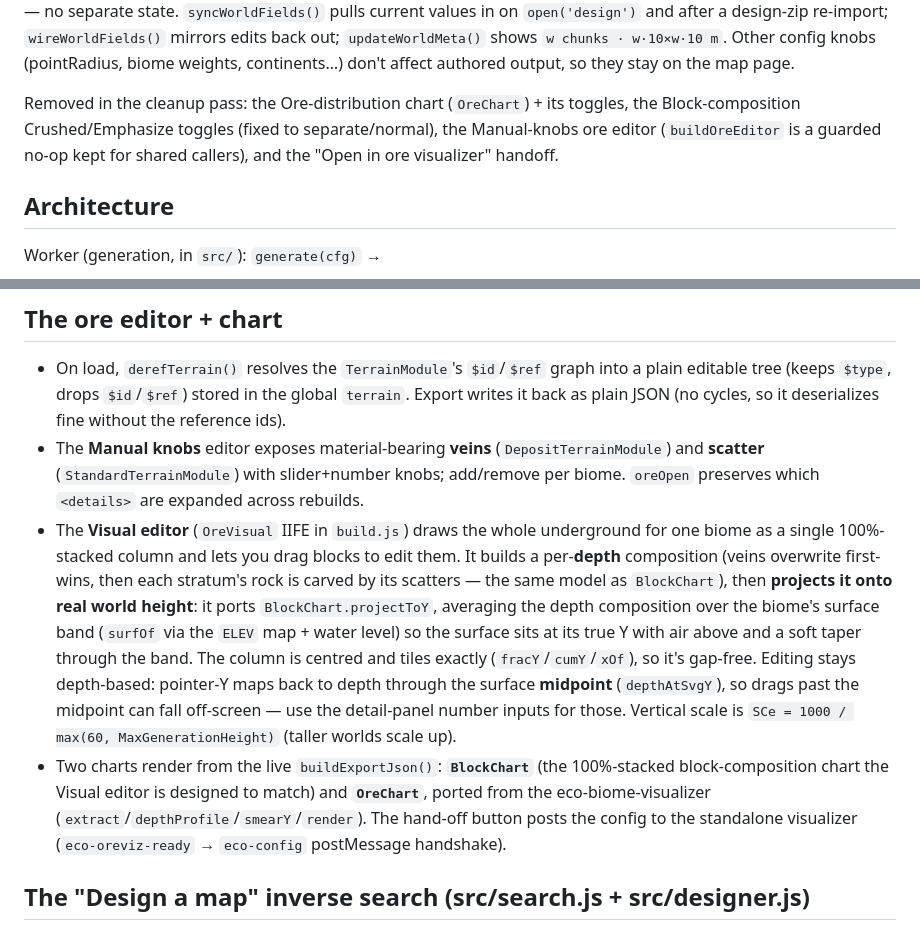
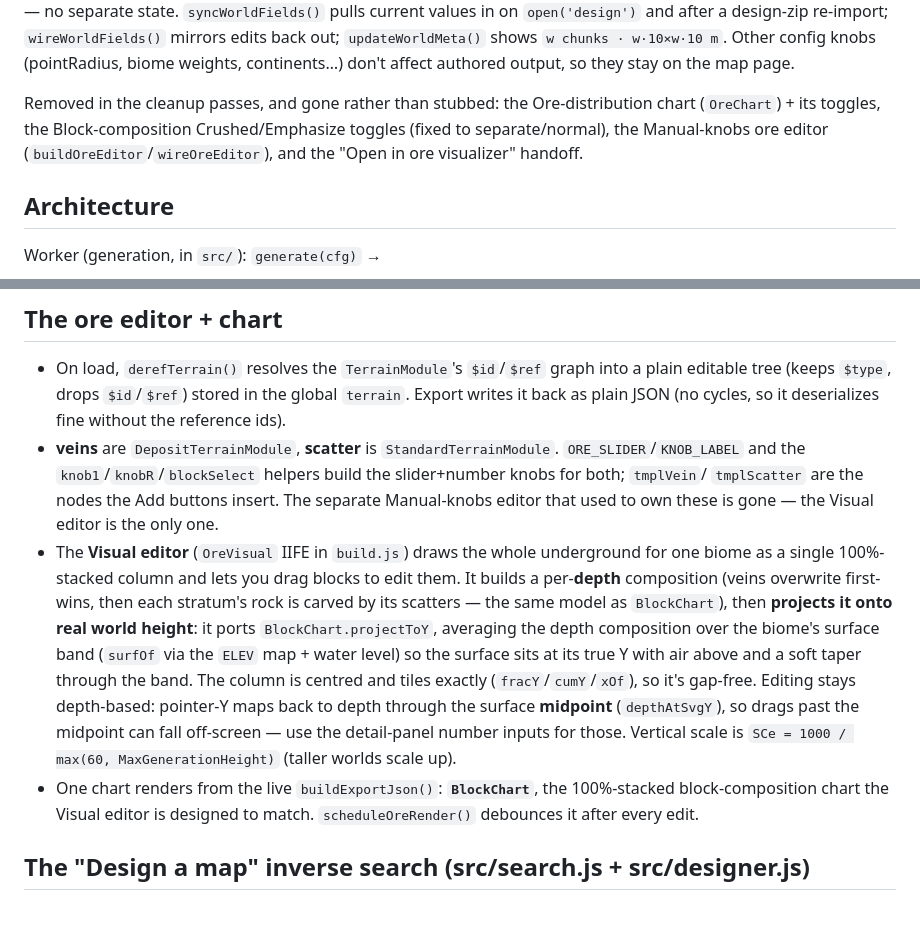
Before and after one commit to NielsH/eco-map-generator, a Markdown page: .claude/CLAUDE.md, 2 parts joined by grey strips. GitHub-like rendering.

Commit message:
Bring the ore section of CLAUDE.md back to what build.js does
It still described the Manual-knobs editor as a live feature and OreChart plus
the ore-visualizer hand-off as one of two charts rendering from
buildExportJson. OreChart and the eco-oreviz-ready handshake had already gone;
the manual editor went in this branch. What survived is the knob helpers and
the node templates, which the Visual editor uses — so the entry names those
instead, and the cleanup note says gone rather than stubbed.

Co-Authored-By: Claude <noreply@anthropic.com>

```diff
--- a/.claude/CLAUDE.md
+++ b/.claude/CLAUDE.md
@@ -95,9 +95,9 @@ mechanism — no separate state. `syncWorldFields()` pulls current values in on
 design-zip re-import; `wireWorldFields()` mirrors edits back out; `updateWorldMeta()` shows `w chunks · w·10×w·10 m`.
 Other config knobs (pointRadius, biome weights, continents…) don't affect authored output, so they stay on the map page.
 
-Removed in the cleanup pass: the Ore-distribution chart (`OreChart`) + its toggles, the Block-composition
-Crushed/Emphasize toggles (fixed to separate/normal), the Manual-knobs ore editor (`buildOreEditor` is a
-guarded no-op kept for shared callers), and the "Open in ore visualizer" handoff.
+Removed in the cleanup passes, and gone rather than stubbed: the Ore-distribution chart (`OreChart`) + its
+toggles, the Block-composition Crushed/Emphasize toggles (fixed to separate/normal), the Manual-knobs ore
+editor (`buildOreEditor`/`wireOreEditor`), and the "Open in ore visualizer" handoff.
 
 ## Architecture
 
@@ -141,9 +141,10 @@ model's honesty caveats). Underground editing changes the ore chart + the export
 - On load, `derefTerrain()` resolves the `TerrainModule`'s `$id`/`$ref` graph into a plain editable tree
   (keeps `$type`, drops `$id`/`$ref`) stored in the global `terrain`. Export writes it back as plain JSON
   (no cycles, so it deserializes fine without the reference ids).
-- The **Manual knobs** editor exposes material-bearing **veins** (`DepositTerrainModule`) and **scatter**
-  (`StandardTerrainModule`) with slider+number knobs; add/remove per biome. `oreOpen` preserves which
-  `<details>` are expanded across rebuilds.
+- **veins** are `DepositTerrainModule`, **scatter** is `StandardTerrainModule`. `ORE_SLIDER`/`KNOB_LABEL`
+  and the `knob1`/`knobR`/`blockSelect` helpers build the slider+number knobs for both; `tmplVein`/
+  `tmplScatter` are the nodes the Add buttons insert. The separate Manual-knobs editor that used to own
+  these is gone — the Visual editor is the only one.
 - The **Visual editor** (`OreVisual` IIFE in `build.js`) draws the whole underground for one biome as a single
   100%-stacked column and lets you drag blocks to edit them. It builds a per-**depth** composition (veins
   overwrite first-wins, then each stratum's rock is carved by its scatters — the same model as `BlockChart`),
@@ -153,10 +154,8 @@ model's honesty caveats). Underground editing changes the ore chart + the export
   (`fracY`/`cumY`/`xOf`), so it's gap-free. Editing stays depth-based: pointer-Y maps back to depth through the
   surface **midpoint** (`depthAtSvgY`), so drags past the midpoint can fall off-screen — use the detail-panel
   number inputs for those. Vertical scale is `SCe = 1000 / max(60, MaxGenerationHeight)` (taller worlds scale up).
-- Two charts render from the live `buildExportJson()`: **`BlockChart`** (the 100%-stacked block-composition
-  chart the Visual editor is designed to match) and **`OreChart`**, ported from the eco-biome-visualizer
-  (`extract`/`depthProfile`/`smearY`/`render`). The hand-off button posts the config to the standalone
-  visualizer (`eco-oreviz-ready` → `eco-config` postMessage handshake).
+- One chart renders from the live `buildExportJson()`: **`BlockChart`**, the 100%-stacked block-composition
+  chart the Visual editor is designed to match. `scheduleOreRender()` debounces it after every edit.
 
 ## The "Design a map" inverse search (src/search.js + src/designer.js)
 
```
